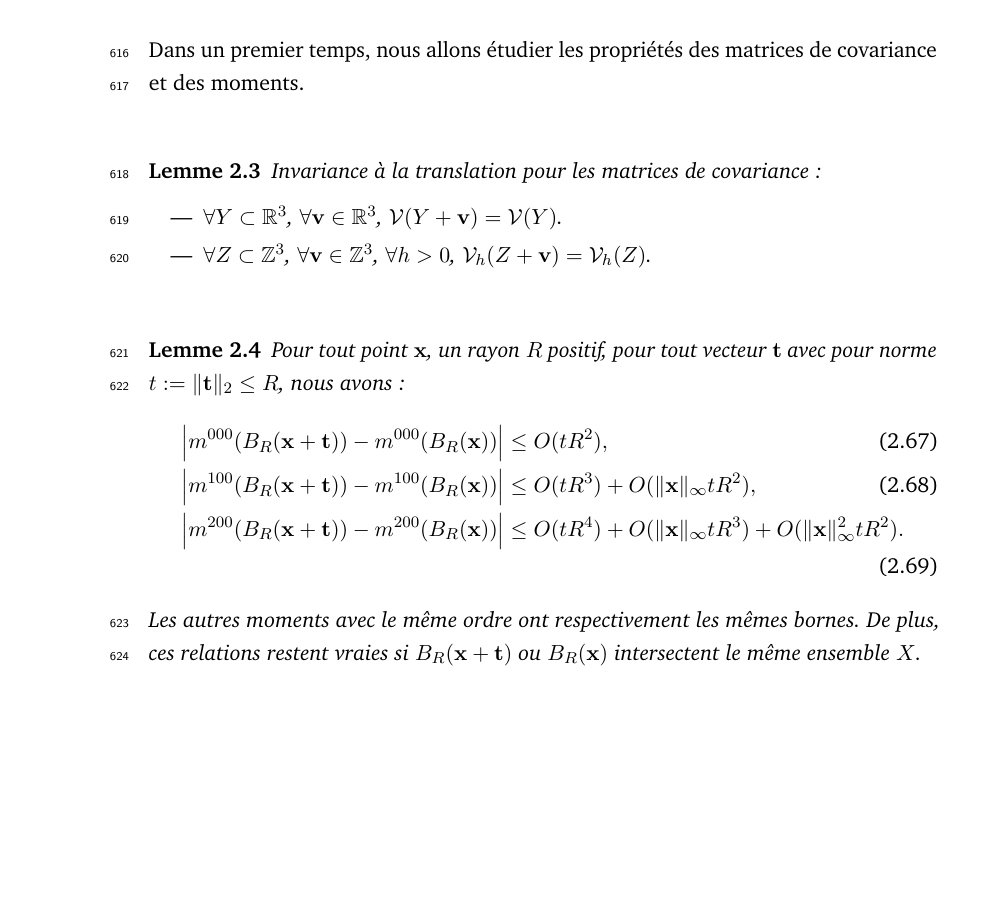
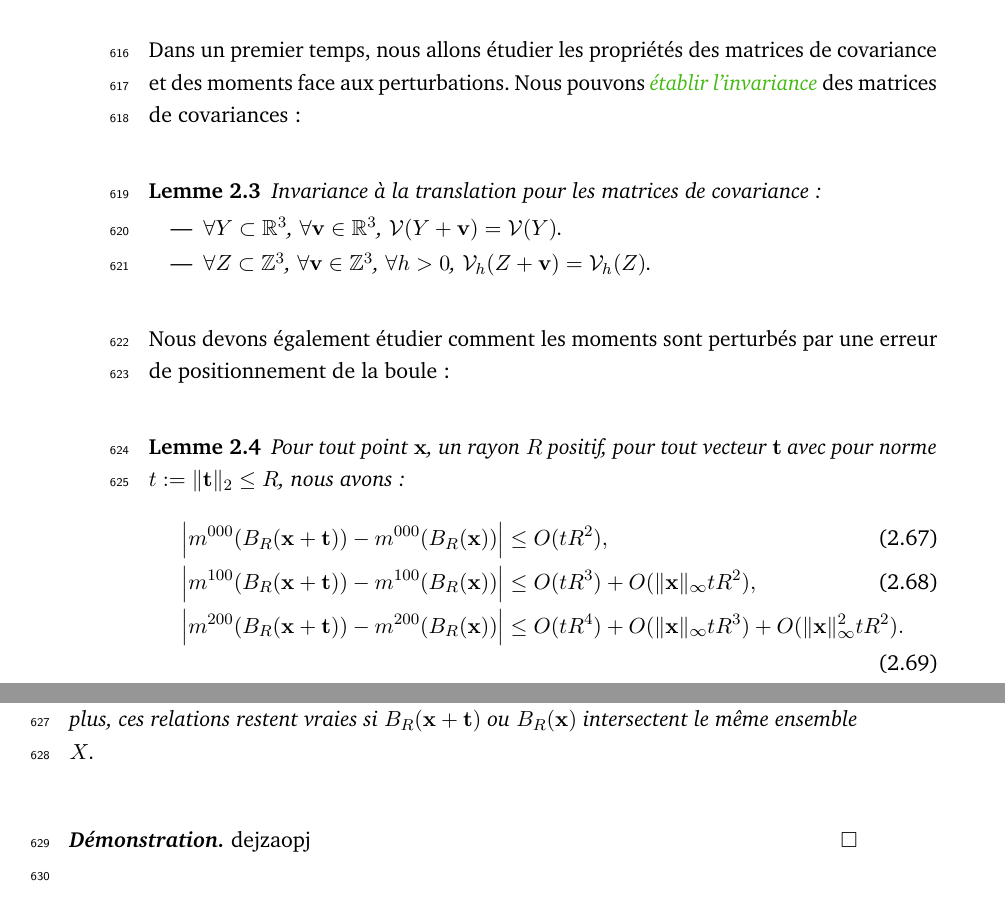
Before and after one commit to jlevallois/PhD-Thesis, a LaTeX thesis (main.tex, which reads content/chapter-estimators.tex): part of page 35 of 40 before the commit and two parts of pages 35 and 36 of 40 after it, the two joined at a grey line, cut so that both start at the same text, the shorter picture padded with empty space. Compiled offline with pdfLaTeX.

Commit message:
minor edit

```diff
--- a/content/chapter-estimators.tex
+++ b/content/chapter-estimators.tex
@@ -970,7 +970,8 @@ discrétisation, ainsi qu'à la théorie de perturbation de matrice.
 \paragraph{Propriétés des matrices de covariance et de moments}
 %
 Dans un premier temps, nous allons étudier les propriétés des matrices de
-covariance et des moments.
+covariance et des moments face aux perturbations. Nous pouvons
+\comJeremy{établir l'invariance} des matrices de covariances :
 %
 \begin{lemma} \label{lem:covariance-translation-invariant}
 %
@@ -983,6 +984,8 @@ covariance et des moments.
 %
 \end{lemma}
 %
+Nous devons également étudier comment les moments sont perturbés par une erreur de positionnement de la boule :
+%
 \begin{lemma} \label{lem:moments-ball-position-error}
 %
   Pour tout point $\vx$, un rayon $R$ positif, pour tout vecteur $\vt$ avec pour
@@ -990,18 +993,23 @@ covariance et des moments.
 %
   \begin{align}
     \left| \Mom{000}(\Ball{R}{\vx + \mathbf{t}}) - \Mom{000}(\Ball{R}{\vx}) \right|
-    & \le O(t R^2), \label{eq-zero-moments-ball-position-error} \\
+    & \le O(t R^2), \label{eq:zero-moments-ball-position-error} \\
     \left| \Mom{100}(\Ball{R}{\vx + \mathbf{t}}) - \Mom{100}(\Ball{R}{\vx}) \right|
-    & \le O(t R^3) + O( \|\vx\|_\infty t R^2 ), \label{eq-first-moments-ball-position-error}\\
+    & \le O(t R^3) + O( \|\vx\|_\infty t R^2 ), \label{eq:first-moments-ball-position-error}\\
     \left| \Mom{200}(\Ball{R}{\vx + \mathbf{t}}) - \Mom{200}(\Ball{R}{\vx}) \right|
-    & \le O(t R^4) + O( \|\vx\|_\infty t R^3 ) + O( \|\vx\|^2_\infty t R^2 ). \label{eq-second-moments-ball-position-error}
+    & \le O(t R^4) + O( \|\vx\|_\infty t R^3 ) + O( \|\vx\|^2_\infty t R^2 ). \label{eq:second-moments-ball-position-error}
   \end{align}
 %
-  Les autres moments avec le même ordre ont respectivement les mêmes bornes. De
-  plus, ces relations restent vraies si $\Ball{R}{\vx+\mathbf{t}}$ ou
+  Les bornes sont valides pour tous les moments ayant respectivement le même
+  ordre. De plus, ces relations restent vraies si $\Ball{R}{\vx+\mathbf{t}}$ ou
   $\Ball{R}{\vx}$ intersectent le même ensemble $\Shape$.
 %
 \end{lemma}
+\begin{proof}
+%
+dejzaopj
+%
+\end{proof}
 %
 \todoInlineJeremy{-------------------------------}
 % \todoInlineJeremy{-------------------------------}
```
